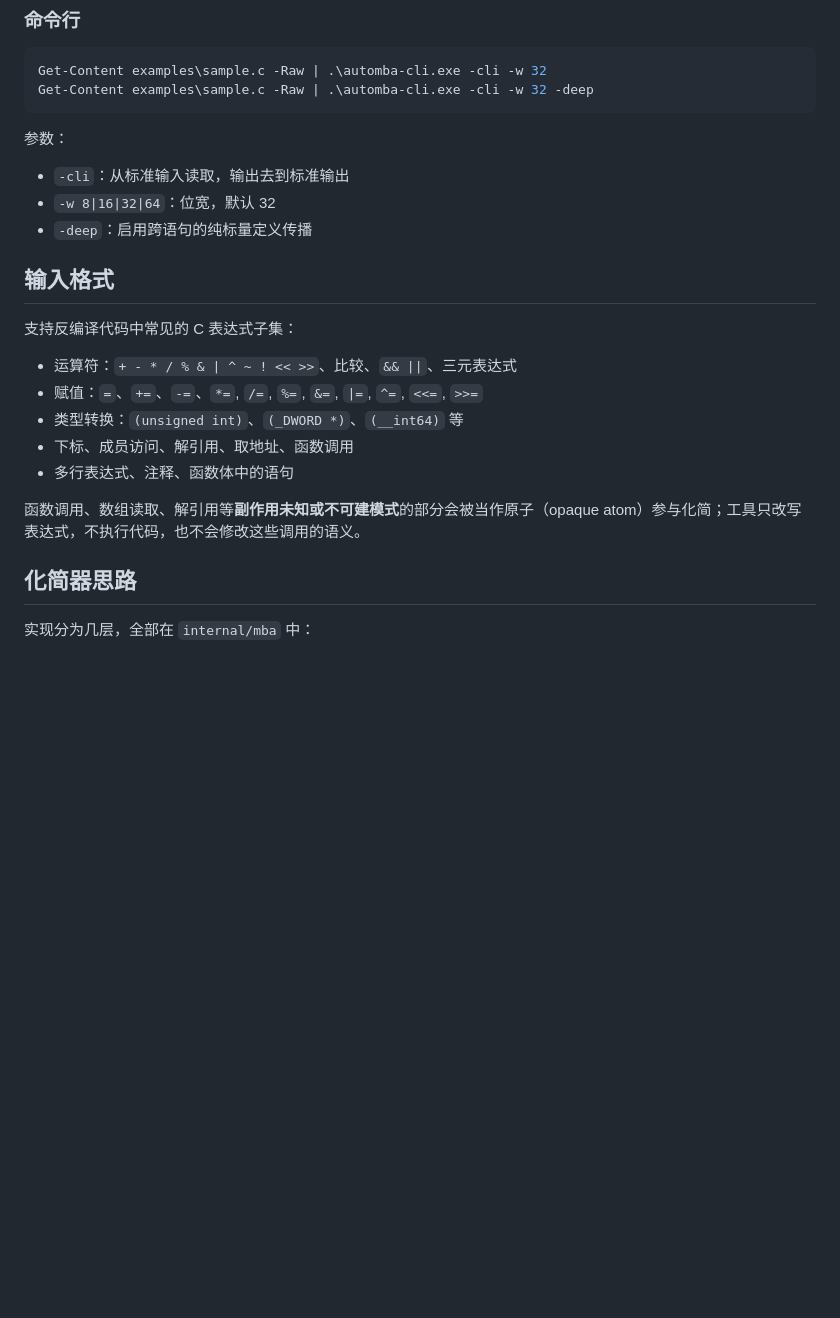
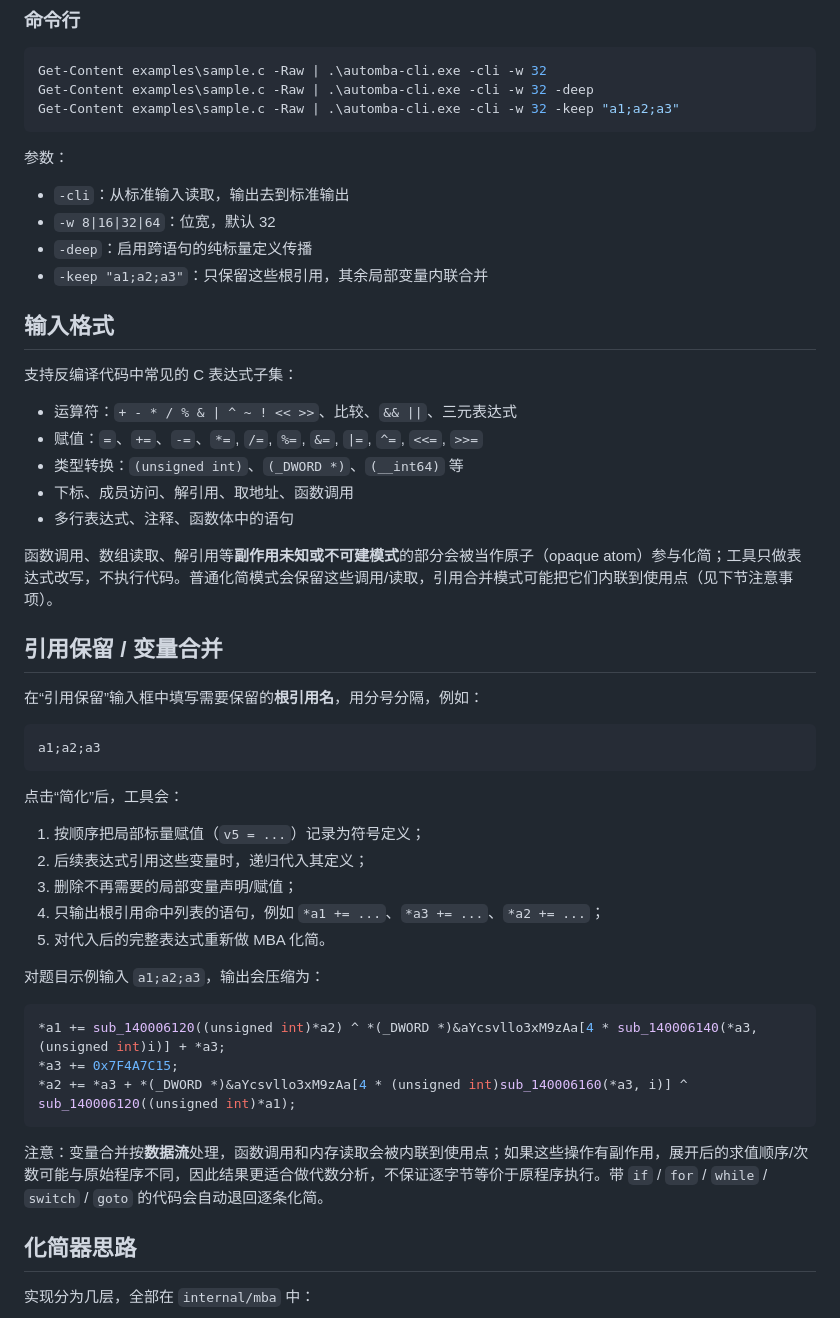
Before and after one commit to MoHanFox/AutoMBA, a Markdown page: README.md, the part around one of its changes. Rendered like a GitHub page; blank space fills up the shorter version.

````diff
--- a/README.md
+++ b/README.md
@@ -43,6 +43,7 @@ go build -o automba-cli.exe .
 ```powershell
 Get-Content examples\sample.c -Raw | .\automba-cli.exe -cli -w 32
 Get-Content examples\sample.c -Raw | .\automba-cli.exe -cli -w 32 -deep
+Get-Content examples\sample.c -Raw | .\automba-cli.exe -cli -w 32 -keep "a1;a2;a3"
 ```
 
 参数：
@@ -50,6 +51,7 @@ Get-Content examples\sample.c -Raw | .\automba-cli.exe -cli -w 32 -deep
 - `-cli`：从标准输入读取，输出去到标准输出
 - `-w 8|16|32|64`：位宽，默认 32
 - `-deep`：启用跨语句的纯标量定义传播
+- `-keep "a1;a2;a3"`：只保留这些根引用，其余局部变量内联合并
 
 ## 输入格式
 
@@ -61,7 +63,33 @@ Get-Content examples\sample.c -Raw | .\automba-cli.exe -cli -w 32 -deep
 - 下标、成员访问、解引用、取地址、函数调用
 - 多行表达式、注释、函数体中的语句
 
-函数调用、数组读取、解引用等**副作用未知或不可建模式**的部分会被当作原子（opaque atom）参与化简；工具只改写表达式，不执行代码，也不会修改这些调用的语义。
+函数调用、数组读取、解引用等**副作用未知或不可建模式**的部分会被当作原子（opaque atom）参与化简；工具只做表达式改写，不执行代码。普通化简模式会保留这些调用/读取，引用合并模式可能把它们内联到使用点（见下节注意事项）。
+
+## 引用保留 / 变量合并
+
+在“引用保留”输入框中填写需要保留的**根引用名**，用分号分隔，例如：
+
+```text
+a1;a2;a3
+```
+
+点击“简化”后，工具会：
+
+1. 按顺序把局部标量赋值（`v5 = ...`）记录为符号定义；
+2. 后续表达式引用这些变量时，递归代入其定义；
+3. 删除不再需要的局部变量声明/赋值；
+4. 只输出根引用命中列表的语句，例如 `*a1 += ...`、`*a3 += ...`、`*a2 += ...`；
+5. 对代入后的完整表达式重新做 MBA 化简。
+
+对题目示例输入 `a1;a2;a3`，输出会压缩为：
+
+```c
+*a1 += sub_140006120((unsigned int)*a2) ^ *(_DWORD *)&aYcsvllo3xM9zAa[4 * sub_140006140(*a3, (unsigned int)i)] + *a3;
+*a3 += 0x7F4A7C15;
+*a2 += *a3 + *(_DWORD *)&aYcsvllo3xM9zAa[4 * (unsigned int)sub_140006160(*a3, i)] ^ sub_140006120((unsigned int)*a1);
+```
+
+注意：变量合并按**数据流**处理，函数调用和内存读取会被内联到使用点；如果这些操作有副作用，展开后的求值顺序/次数可能与原始程序不同，因此结果更适合做代数分析，不保证逐字节等价于原程序执行。带 `if` / `for` / `while` / `switch` / `goto` 的代码会自动退回逐条化简。
 
 ## 化简器思路
 
````
Also changed, not shown: other parts of README.md (+3 -1 lines), docs/screenshot.png, 5 other files.
